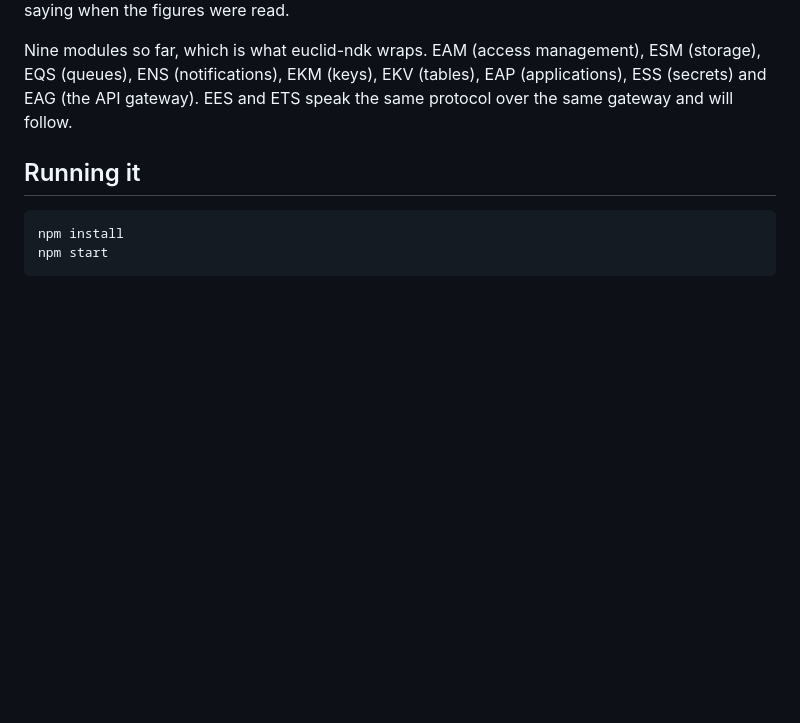
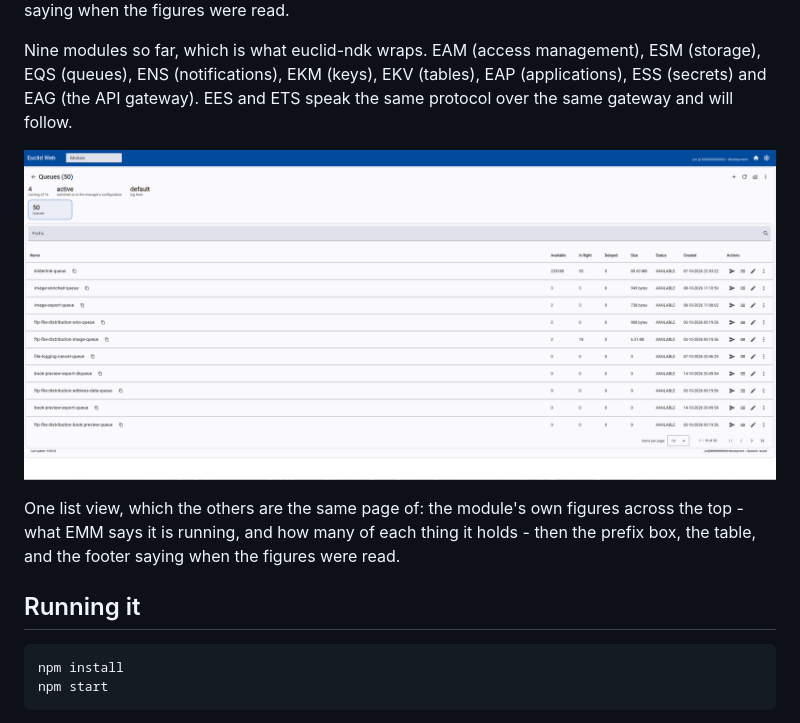
Before and after one commit to jensvogt/euclid-web, a Markdown page: README.md, the part around the change. Drawn GitHub-style; pictures changed too: docs/images/eqs-queue-list.png (added); blank space fills up the shorter version.

Commit message:
feat: add readme image

```diff
--- a/README.md
+++ b/README.md
@@ -8,6 +8,12 @@ prefix box, a sortable Material table, a paginator, and a footer saying when the
 Nine modules so far, which is what euclid-ndk wraps. EAM (access management), ESM (storage), EQS (queues), ENS
 (notifications), EKM (keys), EKV (tables), EAP (applications), ESS (secrets) and EAG (the API gateway). EES and
 ETS speak the same protocol over the same gateway and will follow.
+
+![The EQS queue list: the module's figures above a sortable, paged table of its queues](docs/images/eqs-queue-list.png)
+
+One list view, which the others are the same page of: the module's own figures across the top - what EMM says
+it is running, and how many of each thing it holds - then the prefix box, the table, and the footer saying
+when the figures were read.
 
 ## Running it
 
```
